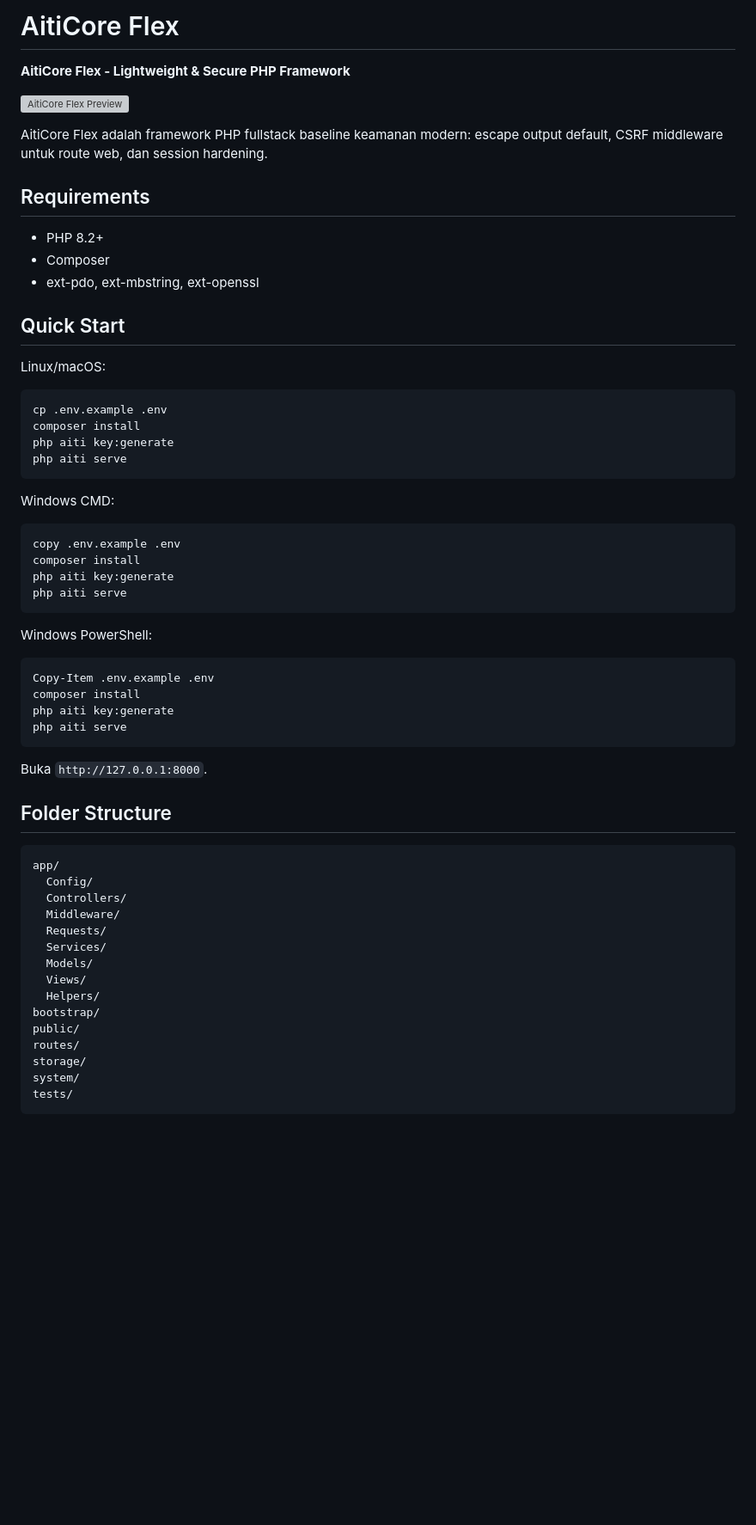
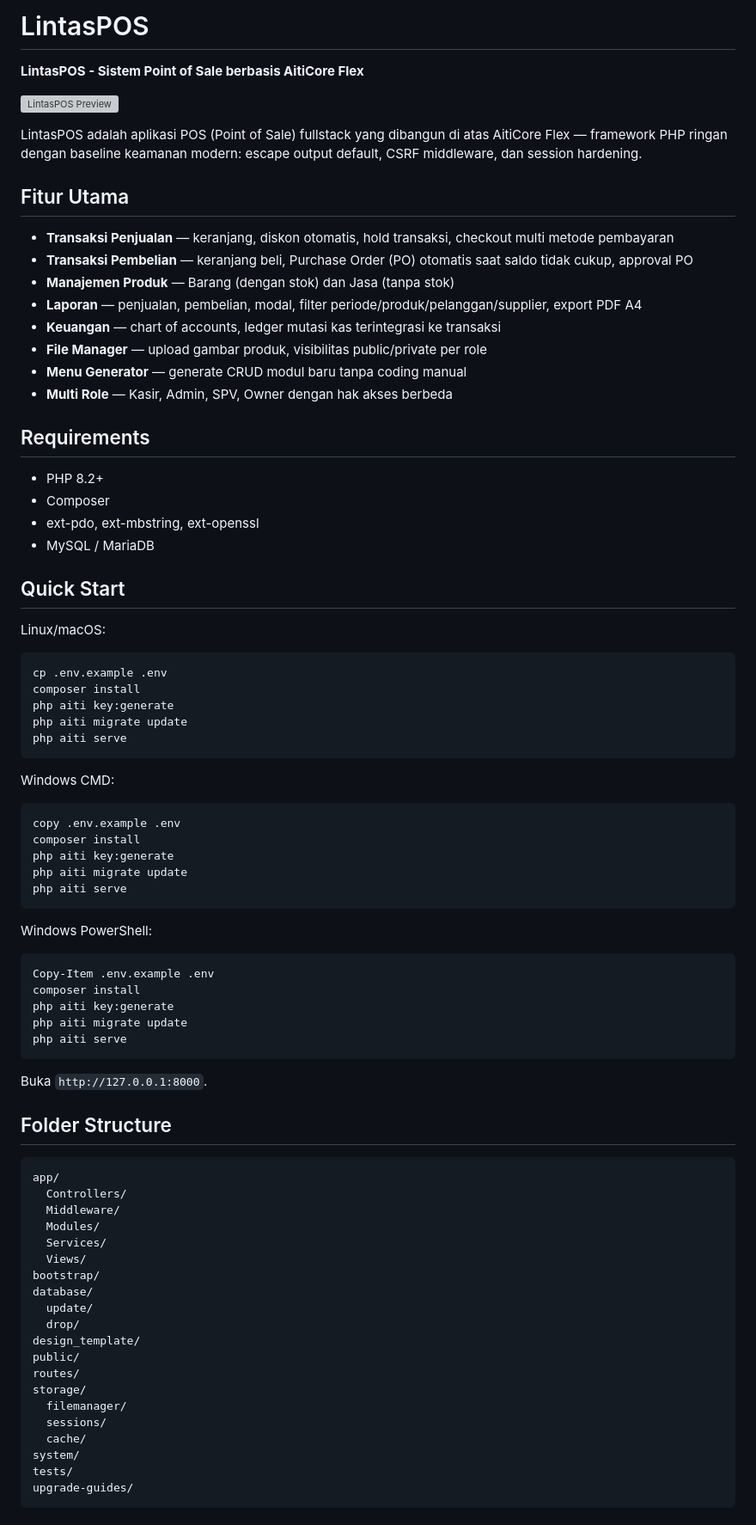
Before and after one commit to afandisini/LintasPOS, a Markdown page: README.md, the part around one of its changes. Shown at 86% size. GitHub-like rendering; blank space fills up the shorter version; grey boxes are pictures that could not be loaded.

````diff
--- a/README.md
+++ b/README.md
@@ -1,16 +1,28 @@
-# AitiCore Flex
+# LintasPOS
 
-**AitiCore Flex - Lightweight & Secure PHP Framework**
+**LintasPOS - Sistem Point of Sale berbasis AitiCore Flex**
 
-![AitiCore Flex Preview](https://aiti-solutions.com/storage/filemanager/1/75e9c3cc2ad4828cf312c307e9d3095c.webp)
+![LintasPOS Preview](https://aiti-solutions.com/storage/filemanager/1/39/login-e7de485f0e970844c1fa4a7116ebebe2.webp)
 
-AitiCore Flex adalah framework PHP fullstack baseline keamanan modern: escape output default, CSRF middleware untuk route web, dan session hardening.
+LintasPOS adalah aplikasi POS (Point of Sale) fullstack yang dibangun di atas AitiCore Flex — framework PHP ringan dengan baseline keamanan modern: escape output default, CSRF middleware, dan session hardening.
+
+## Fitur Utama
+
+- **Transaksi Penjualan** — keranjang, diskon otomatis, hold transaksi, checkout multi metode pembayaran
+- **Transaksi Pembelian** — keranjang beli, Purchase Order (PO) otomatis saat saldo tidak cukup, approval PO
+- **Manajemen Produk** — Barang (dengan stok) dan Jasa (tanpa stok)
+- **Laporan** — penjualan, pembelian, modal, filter periode/produk/pelanggan/supplier, export PDF A4
+- **Keuangan** — chart of accounts, ledger mutasi kas terintegrasi ke transaksi
+- **File Manager** — upload gambar produk, visibilitas public/private per role
+- **Menu Generator** — generate CRUD modul baru tanpa coding manual
+- **Multi Role** — Kasir, Admin, SPV, Owner dengan hak akses berbeda
 
 ## Requirements
 
 - PHP 8.2+
 - Composer
 - ext-pdo, ext-mbstring, ext-openssl
+- MySQL / MariaDB
 
 ## Quick Start
 
@@ -20,6 +32,7 @@ Linux/macOS:
 cp .env.example .env
 composer install
 php aiti key:generate
+php aiti migrate update
 php aiti serve
 ```
 
@@ -29,6 +42,7 @@ Windows CMD:
 copy .env.example .env
 composer install
 php aiti key:generate
+php aiti migrate update
 php aiti serve
 ```
 
@@ -38,6 +52,7 @@ Windows PowerShell:
 Copy-Item .env.example .env
 composer install
 php aiti key:generate
+php aiti migrate update
 php aiti serve
 ```
 
@@ -47,18 +62,23 @@ Buka `http://127.0.0.1:8000`.
 
 ```text
 app/
-  Config/
   Controllers/
   Middleware/
-  Requests/
+  Modules/
   Services/
-  Models/
   Views/
-  Helpers/
 bootstrap/
+database/
+  update/
+  drop/
+design_template/
 public/
 routes/
 storage/
+  filemanager/
+  sessions/
+  cache/
 system/
 tests/
+upgrade-guides/
 ```
````
Also changed, not shown: other parts of README.md (+72 -86 lines).
